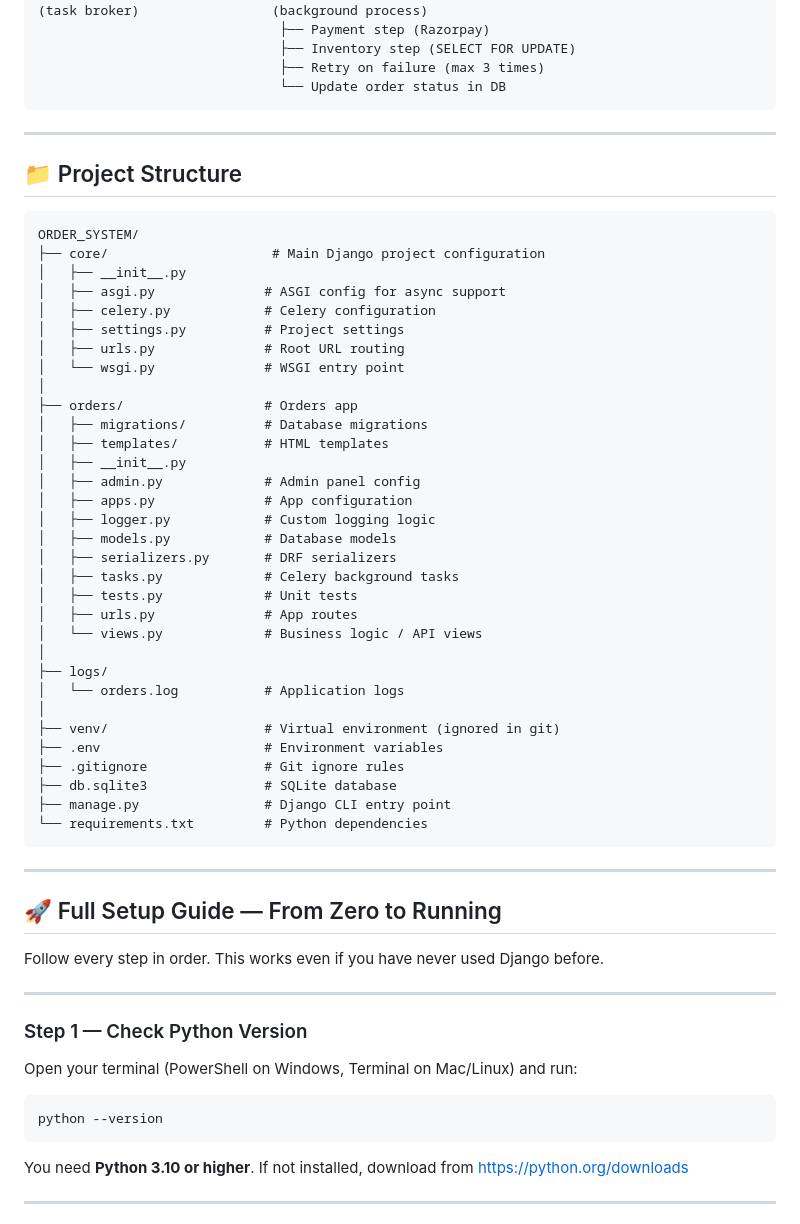
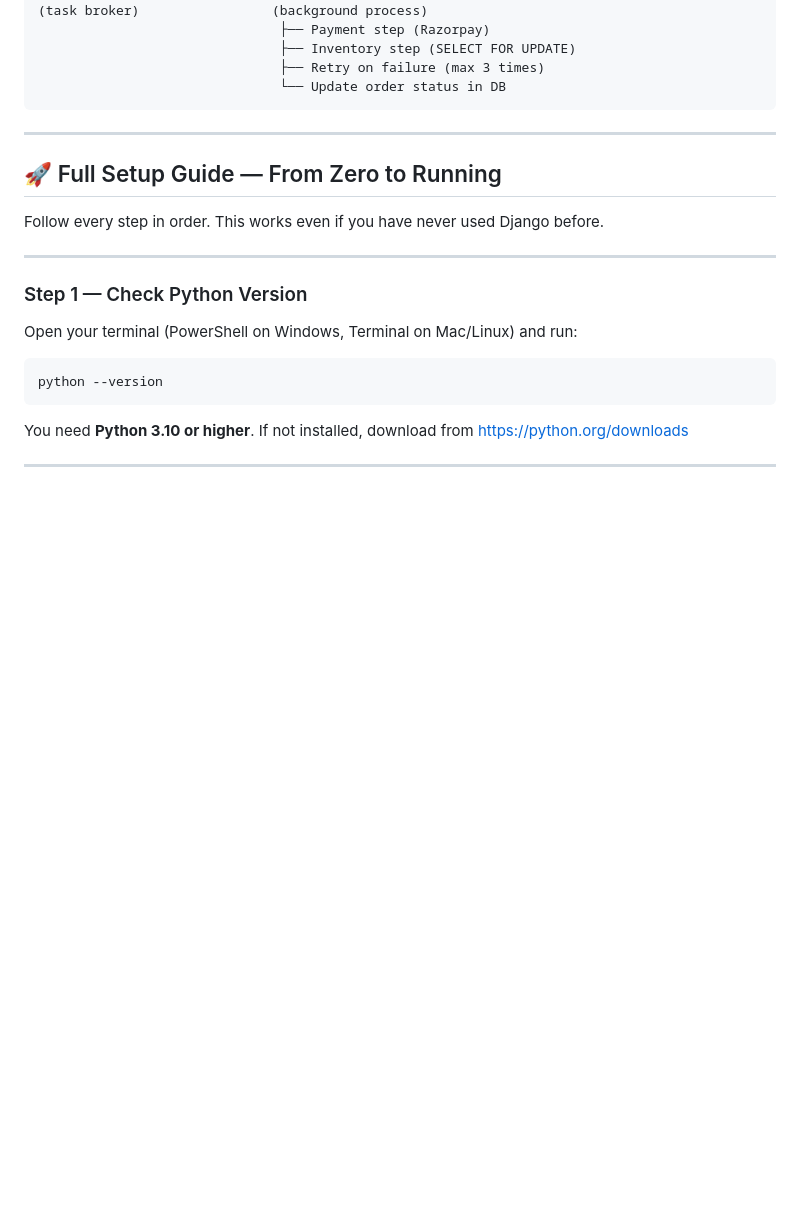
Before and after one commit to Harish-Huded-29/Assignment_2-Order_system, a Markdown page: README.md, the part around the change. Rendered like a GitHub page; blank space fills up the shorter version.

````diff
--- a/README.md
+++ b/README.md
@@ -47,44 +47,6 @@ Django REST API  ─────────────────────
                                ├── Inventory step (SELECT FOR UPDATE)
                                ├── Retry on failure (max 3 times)
                                └── Update order status in DB
-```
----
-
-## 📁 Project Structure
-
-```text
-ORDER_SYSTEM/
-├── core/                     # Main Django project configuration
-│   ├── __init__.py
-│   ├── asgi.py              # ASGI config for async support
-│   ├── celery.py            # Celery configuration
-│   ├── settings.py          # Project settings
-│   ├── urls.py              # Root URL routing
-│   └── wsgi.py              # WSGI entry point
-│
-├── orders/                  # Orders app
-│   ├── migrations/          # Database migrations
-│   ├── templates/           # HTML templates
-│   ├── __init__.py
-│   ├── admin.py             # Admin panel config
-│   ├── apps.py              # App configuration
-│   ├── logger.py            # Custom logging logic
-│   ├── models.py            # Database models
-│   ├── serializers.py       # DRF serializers
-│   ├── tasks.py             # Celery background tasks
-│   ├── tests.py             # Unit tests
-│   ├── urls.py              # App routes
-│   └── views.py             # Business logic / API views
-│
-├── logs/
-│   └── orders.log           # Application logs
-│
-├── venv/                    # Virtual environment (ignored in git)
-├── .env                     # Environment variables
-├── .gitignore               # Git ignore rules
-├── db.sqlite3               # SQLite database
-├── manage.py                # Django CLI entry point
-└── requirements.txt         # Python dependencies
 ```
 ---
 
````
